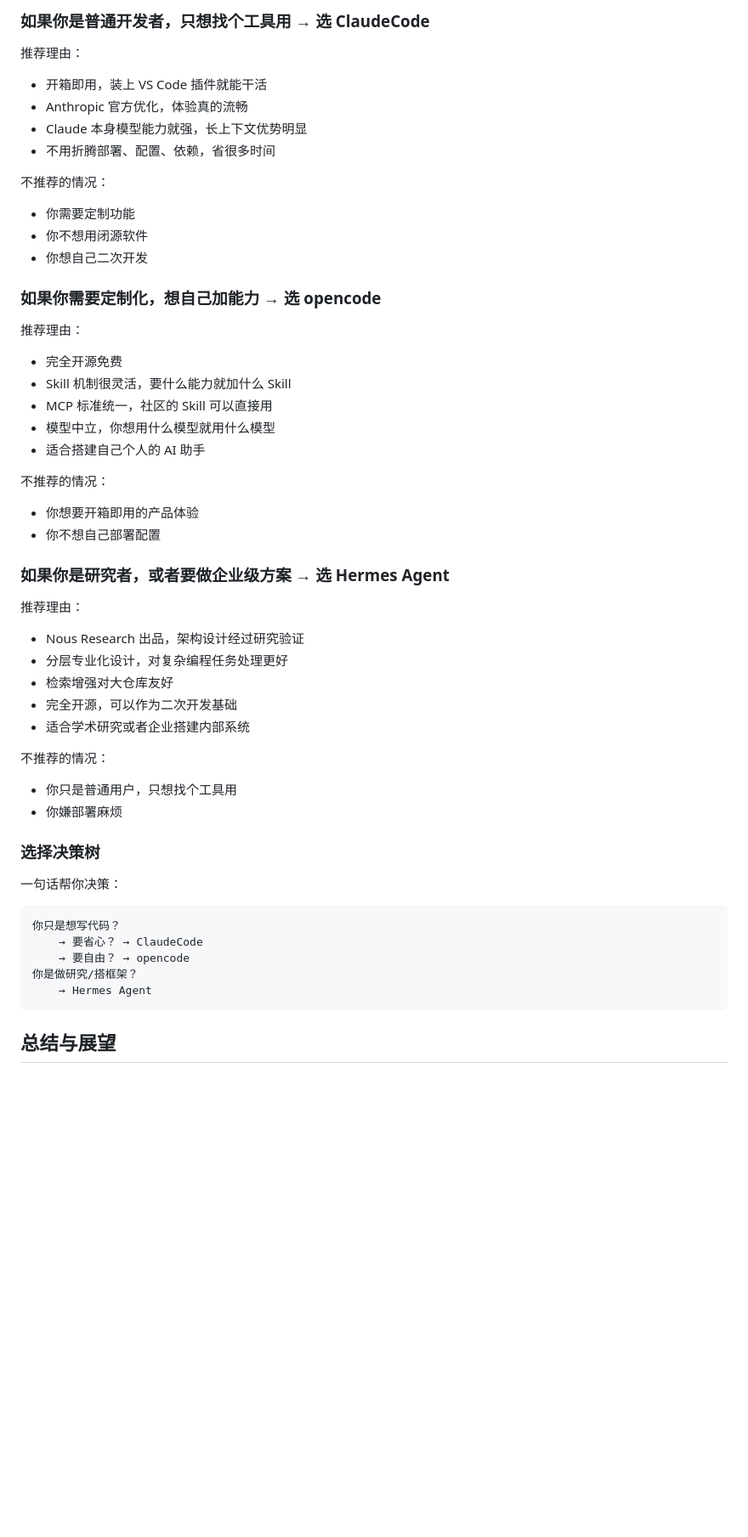
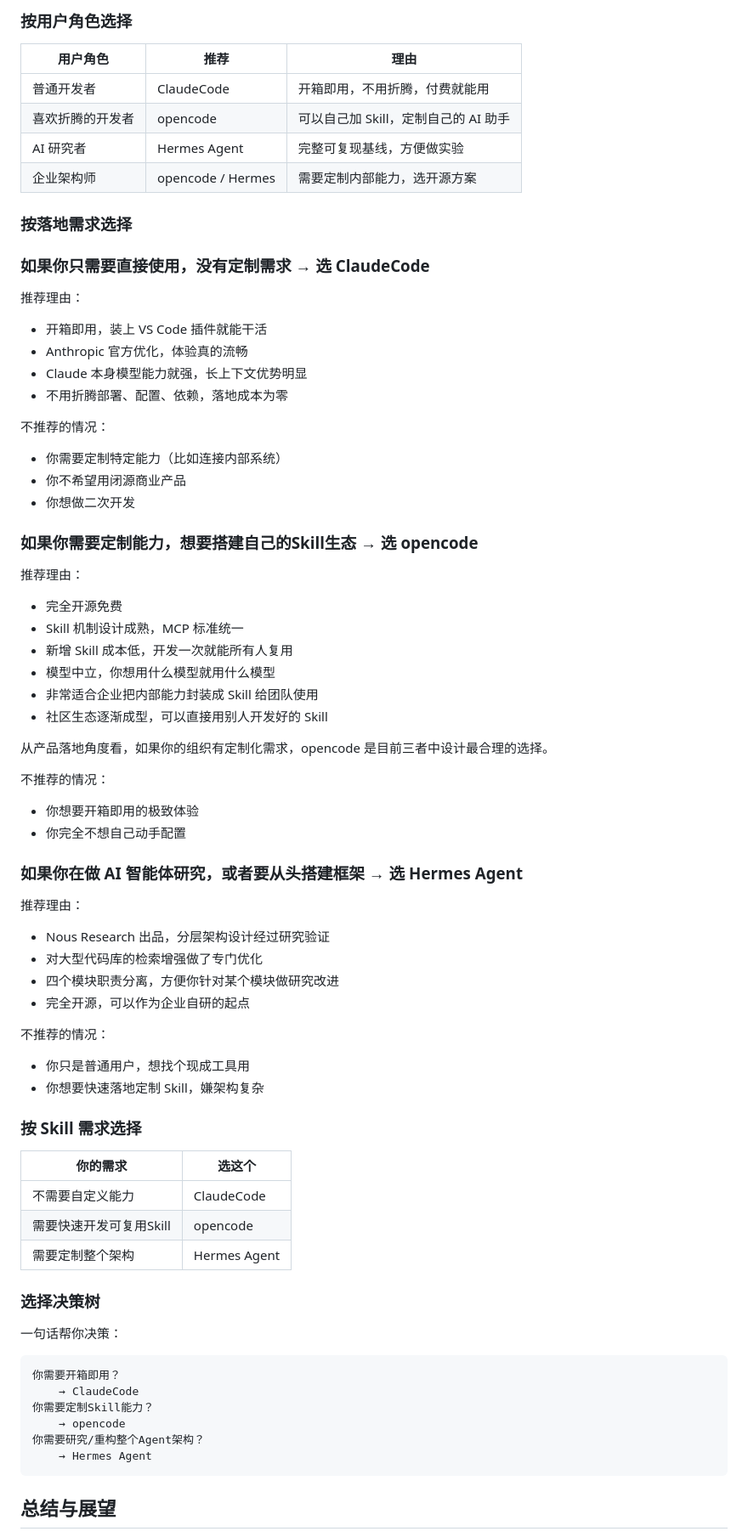
Before and after one commit to littleboyblue/website, a Markdown page: posts/ai-agent-claudecode-opencode-hermes.md, the part around one of its changes. Shown at 85% size. Drawn GitHub-style; blank space fills up the shorter version.

Commit message:
Refine: Add product manager perspective, focus on Agent deployment and Skill usage analysis

````diff
--- a/posts/ai-agent-claudecode-opencode-hermes.md
+++ b/posts/ai-agent-claudecode-opencode-hermes.md
@@ -502,52 +571,74 @@ opencode + Hermes 代表了开源路线：
 
-### 如果你是普通开发者，只想找个工具用 → 选 ClaudeCode
+### 按用户角色选择
+
+| 用户角色 | 推荐 | 理由 |
+|----------|------|------|
+| 普通开发者 | ClaudeCode | 开箱即用，不用折腾，付费就能用 |
+| 喜欢折腾的开发者 | opencode | 可以自己加 Skill，定制自己的 AI 助手 |
+| AI 研究者 | Hermes Agent | 完整可复现基线，方便做实验 |
+| 企业架构师 | opencode / Hermes | 需要定制内部能力，选开源方案 |
+
+### 按落地需求选择
+
+### 如果你只需要直接使用，没有定制需求 → 选 ClaudeCode
 
 推荐理由：
 - 开箱即用，装上 VS Code 插件就能干活
 - Anthropic 官方优化，体验真的流畅
 - Claude 本身模型能力就强，长上下文优势明显
-- 不用折腾部署、配置、依赖，省很多时间
+- 不用折腾部署、配置、依赖，落地成本为零
 
 不推荐的情况：
-- 你需要定制功能
-- 你不想用闭源软件
-- 你想自己二次开发
+- 你需要定制特定能力（比如连接内部系统）
+- 你不希望用闭源商业产品
+- 你想做二次开发
 
-### 如果你需要定制化，想自己加能力 → 选 opencode
+### 如果你需要定制能力，想要搭建自己的Skill生态 → 选 opencode
 
 推荐理由：
 - 完全开源免费
-- Skill 机制很灵活，要什么能力就加什么 Skill
-- MCP 标准统一，社区的 Skill 可以直接用
+- Skill 机制设计成熟，MCP 标准统一
+- 新增 Skill 成本低，开发一次就能所有人复用
 - 模型中立，你想用什么模型就用什么模型
-- 适合搭建自己个人的 AI 助手
+- 非常适合企业把内部能力封装成 Skill 给团队使用
+- 社区生态逐渐成型，可以直接用别人开发好的 Skill
+
+从产品落地角度看，如果你的组织有定制化需求，opencode 是目前三者中设计最合理的选择。
 
 不推荐的情况：
-- 你想要开箱即用的产品体验
-- 你不想自己部署配置
+- 你想要开箱即用的极致体验
+- 你完全不想自己动手配置
 
-### 如果你是研究者，或者要做企业级方案 → 选 Hermes Agent
+### 如果你在做 AI 智能体研究，或者要从头搭建框架 → 选 Hermes Agent
 
 推荐理由：
-- Nous Research 出品，架构设计经过研究验证
-- 分层专业化设计，对复杂编程任务处理更好
-- 检索增强对大仓库友好
-- 完全开源，可以作为二次开发基础
-- 适合学术研究或者企业搭建内部系统
+- Nous Research 出品，分层架构设计经过研究验证
+- 对大型代码库的检索增强做了专门优化
+- 四个模块职责分离，方便你针对某个模块做研究改进
+- 完全开源，可以作为企业自研的起点
 
 不推荐的情况：
-- 你只是普通用户，只想找个工具用
-- 你嫌部署麻烦
+- 你只是普通用户，想找个现成工具用
+- 你想要快速落地定制 Skill，嫌架构复杂
+
+### 按 Skill 需求选择
+
+| 你的需求 | 选这个 |
+|----------|--------|
+| 不需要自定义能力 | ClaudeCode |
+| 需要快速开发可复用Skill | opencode |
+| 需要定制整个架构 | Hermes Agent |
 
 ### 选择决策树
 
 一句话帮你决策：
 
 ```
-你只是想写代码？
-    → 要省心？ → ClaudeCode
-    → 要自由？ → opencode
-你是做研究/搭框架？
+你需要开箱即用？
+    → ClaudeCode
+你需要定制Skill能力？
+    → opencode
+你需要研究/重构整个Agent架构？
     → Hermes Agent
 ```
 
````
Also changed, not shown: other parts of posts/ai-agent-claudecode-opencode-hermes.md (+72 -3 lines).
